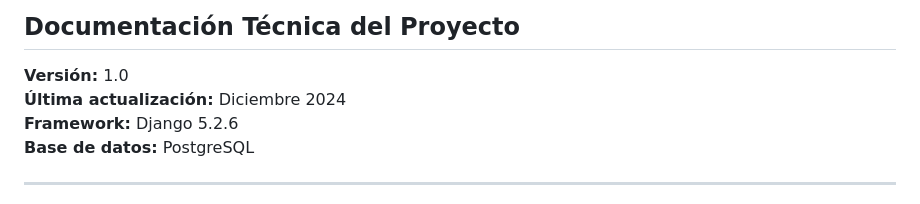
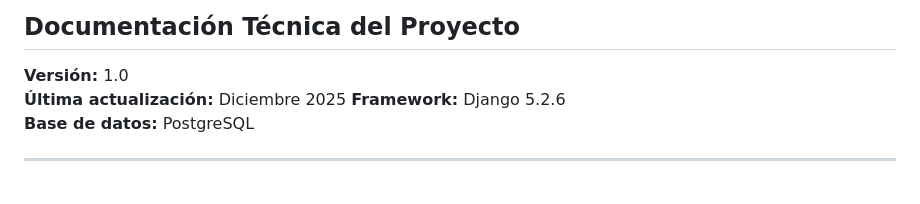
Before and after one commit to Nadiizz/Proyecto-Gestion-De-Tickets, a Markdown page: README.md, the part around the change. GitHub-like rendering.

Commit message:
Ultima actualización  README

```diff
--- a/README.md
+++ b/README.md
@@ -3,7 +3,7 @@
 ## Documentación Técnica del Proyecto
 
 **Versión:** 1.0
-**Última actualización:** Diciembre 2024
+**Última actualización:** Diciembre 2025
 **Framework:** Django 5.2.6
 **Base de datos:** PostgreSQL
 
```
